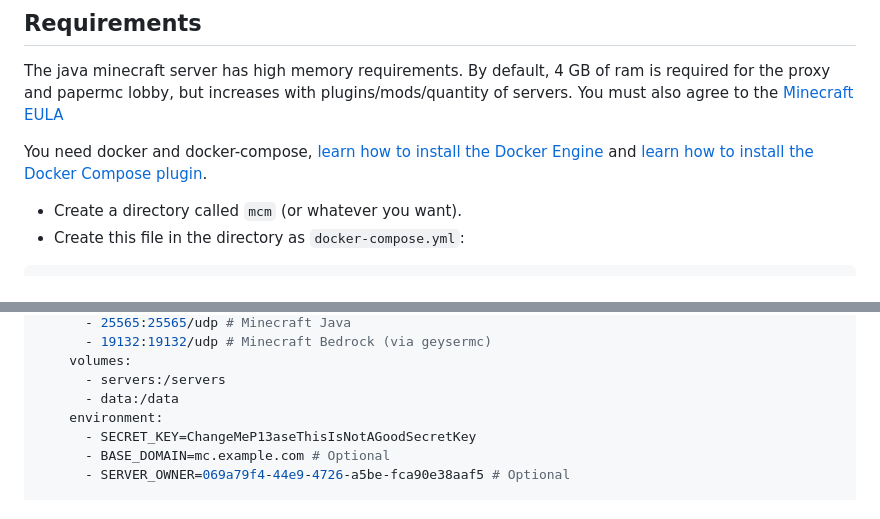
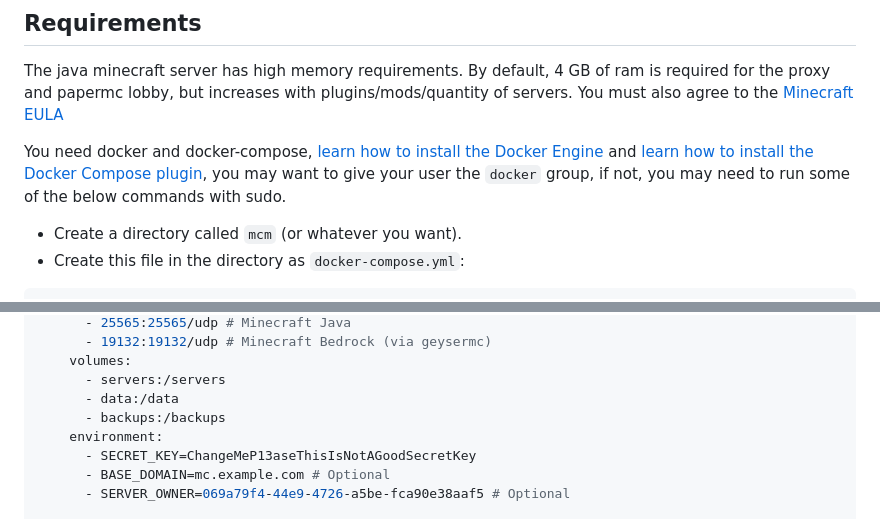
Before and after one commit to trwy7/minecraftmanager, a Markdown page: README.md, 2 parts joined by grey strips. GitHub-like rendering.

```diff
--- a/README.md
+++ b/README.md
@@ -16,7 +16,7 @@ Simple Minecraft Manager is a server manager for Minecraft. This is designed fro
 The java minecraft server has high memory requirements. By default, 4 GB of ram is required for the proxy and papermc lobby, but increases with plugins/mods/quantity of servers.
 You must also agree to the [Minecraft EULA](https://aka.ms/MinecraftEULA)
 
-You need docker and docker-compose, [learn how to install the Docker Engine](https://docs.docker.com/engine/install/) and [learn how to install the Docker Compose plugin](https://docs.docker.com/compose/install/linux/).
+You need docker and docker-compose, [learn how to install the Docker Engine](https://docs.docker.com/engine/install/) and [learn how to install the Docker Compose plugin](https://docs.docker.com/compose/install/linux/), you may want to give your user the `docker` group, if not, you may need to run some of the below commands with sudo.
 
 - Create a directory called `mcm` (or whatever you want).
 - Create this file in the directory as `docker-compose.yml`:
@@ -36,6 +36,7 @@ services:
     volumes:
       - servers:/servers
       - data:/data
+      - backups:/backups
     environment:
       - SECRET_KEY=ChangeMeP13aseThisIsNotAGoodSecretKey
       - BASE_DOMAIN=mc.example.com # Optional
```
